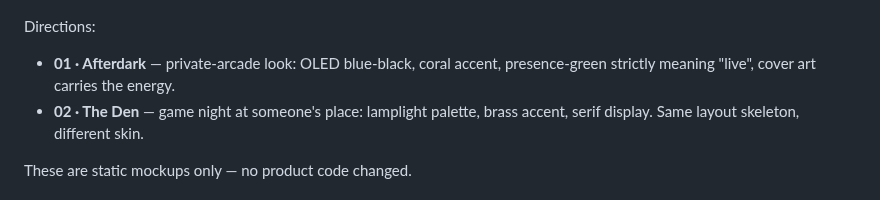
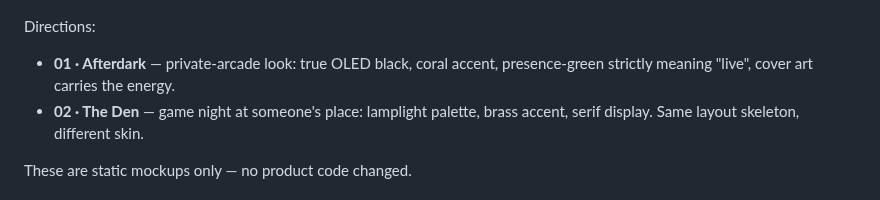
Before and after one commit to mich312/discord, a Markdown page: docs/mockups/README.md, the part around the change. Drawn GitHub-style.

Commit message:
Afterdark direction: neutral true-black ground instead of blue-cast
Co-Authored-By: Claude Fable 5 <noreply@anthropic.com>
Claude-Session: https://claude.ai/code/session_013K6NQRwCwFti1eduaraHP7

```diff
--- a/docs/mockups/README.md
+++ b/docs/mockups/README.md
@@ -17,7 +17,7 @@ interactive version (two directions × five screens, with concept notes).
 
 Directions:
 
-- **01 · Afterdark** — private-arcade look: OLED blue-black, coral accent,
+- **01 · Afterdark** — private-arcade look: true OLED black, coral accent,
   presence-green strictly meaning "live", cover art carries the energy.
 - **02 · The Den** — game night at someone's place: lamplight palette,
   brass accent, serif display. Same layout skeleton, different skin.
```
Also changed, not shown: docs/mockups/mock-A1.png, docs/mockups/mock-A2.png, docs/mockups/mock-A3.png, 1 other file.
